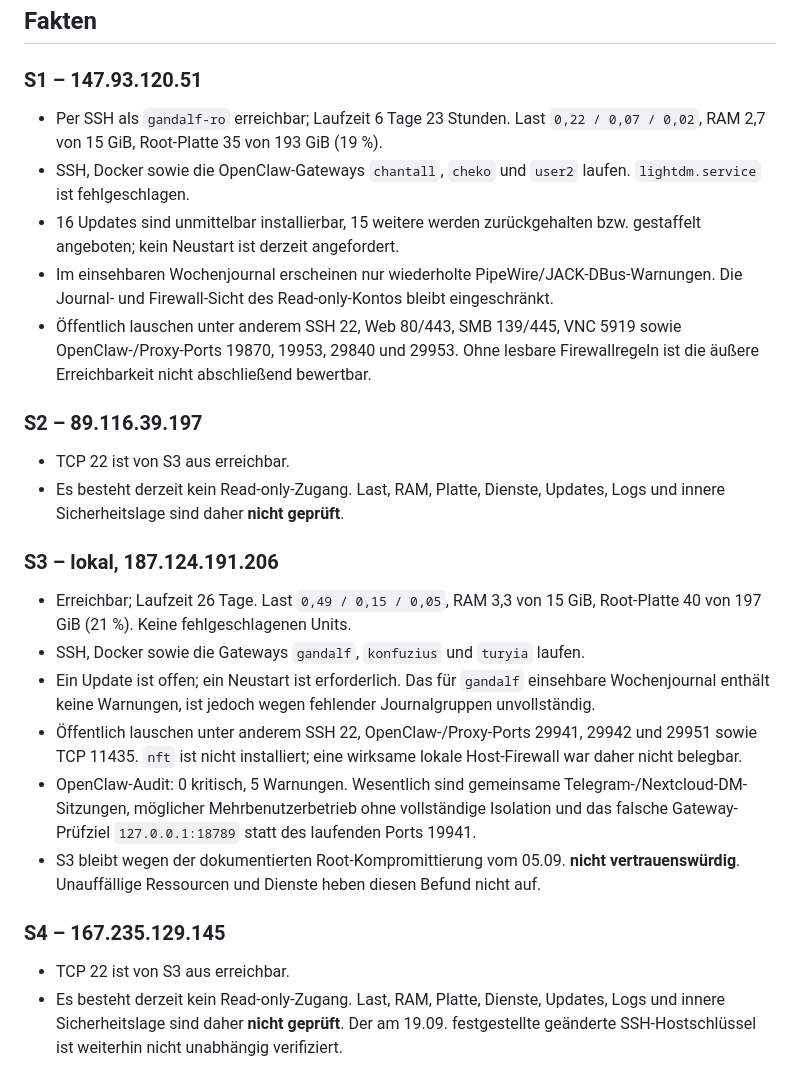
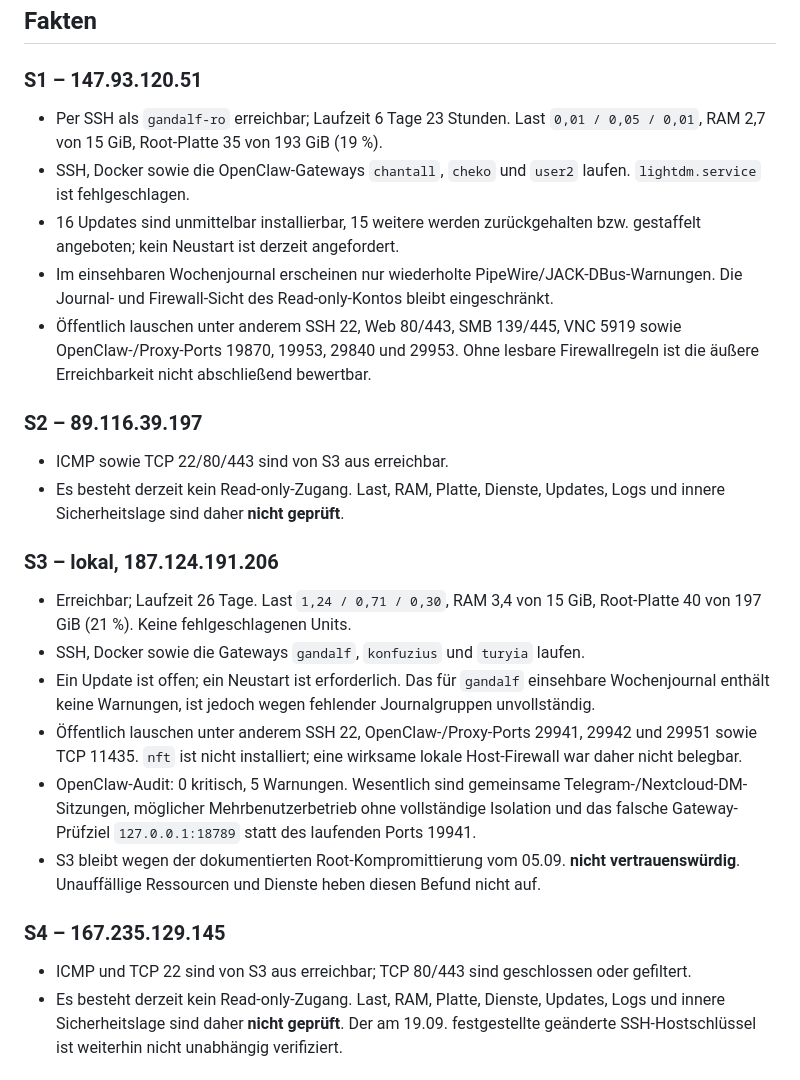
Before and after one commit to Soblissa/Gandalfs_Welt, a Markdown page: wissensdatenbank/wartung/2026-10-03-wochenbericht-vps-und-ki-lage.md, the part around one of its changes. GitHub-like rendering.

Commit message:
Livewerte im Wochenbericht verifizieren

```diff
--- a/wissensdatenbank/wartung/2026-10-03-wochenbericht-vps-und-ki-lage.md
+++ b/wissensdatenbank/wartung/2026-10-03-wochenbericht-vps-und-ki-lage.md
@@ -4,7 +4,7 @@
 
 ### S1 – 147.93.120.51
 
-- Per SSH als `gandalf-ro` erreichbar; Laufzeit 6 Tage 23 Stunden. Last `0,22 / 0,07 / 0,02`, RAM 2,7 von 15 GiB, Root-Platte 35 von 193 GiB (19 %).
+- Per SSH als `gandalf-ro` erreichbar; Laufzeit 6 Tage 23 Stunden. Last `0,01 / 0,05 / 0,01`, RAM 2,7 von 15 GiB, Root-Platte 35 von 193 GiB (19 %).
 - SSH, Docker sowie die OpenClaw-Gateways `chantall`, `cheko` und `user2` laufen. `lightdm.service` ist fehlgeschlagen.
 - 16 Updates sind unmittelbar installierbar, 15 weitere werden zurückgehalten bzw. gestaffelt angeboten; kein Neustart ist derzeit angefordert.
 - Im einsehbaren Wochenjournal erscheinen nur wiederholte PipeWire/JACK-DBus-Warnungen. Die Journal- und Firewall-Sicht des Read-only-Kontos bleibt eingeschränkt.
@@ -12,12 +12,12 @@
 
 ### S2 – 89.116.39.197
 
-- TCP 22 ist von S3 aus erreichbar.
+- ICMP sowie TCP 22/80/443 sind von S3 aus erreichbar.
 - Es besteht derzeit kein Read-only-Zugang. Last, RAM, Platte, Dienste, Updates, Logs und innere Sicherheitslage sind daher **nicht geprüft**.
 
 ### S3 – lokal, 187.124.191.206
 
-- Erreichbar; Laufzeit 26 Tage. Last `0,49 / 0,15 / 0,05`, RAM 3,3 von 15 GiB, Root-Platte 40 von 197 GiB (21 %). Keine fehlgeschlagenen Units.
+- Erreichbar; Laufzeit 26 Tage. Last `1,24 / 0,71 / 0,30`, RAM 3,4 von 15 GiB, Root-Platte 40 von 197 GiB (21 %). Keine fehlgeschlagenen Units.
 - SSH, Docker sowie die Gateways `gandalf`, `konfuzius` und `turyia` laufen.
 - Ein Update ist offen; ein Neustart ist erforderlich. Das für `gandalf` einsehbare Wochenjournal enthält keine Warnungen, ist jedoch wegen fehlender Journalgruppen unvollständig.
 - Öffentlich lauschen unter anderem SSH 22, OpenClaw-/Proxy-Ports 29941, 29942 und 29951 sowie TCP 11435. `nft` ist nicht installiert; eine wirksame lokale Host-Firewall war daher nicht belegbar.
@@ -26,7 +26,7 @@
 
 ### S4 – 167.235.129.145
 
-- TCP 22 ist von S3 aus erreichbar.
+- ICMP und TCP 22 sind von S3 aus erreichbar; TCP 80/443 sind geschlossen oder gefiltert.
 - Es besteht derzeit kein Read-only-Zugang. Last, RAM, Platte, Dienste, Updates, Logs und innere Sicherheitslage sind daher **nicht geprüft**. Der am 19.09. festgestellte geänderte SSH-Hostschlüssel ist weiterhin nicht unabhängig verifiziert.
 
 ## Vermutung
```
Also changed, not shown: other parts of wissensdatenbank/wartung/2026-10-03-wochenbericht-vps-und-ki-lage.md (+1 -1 lines).
